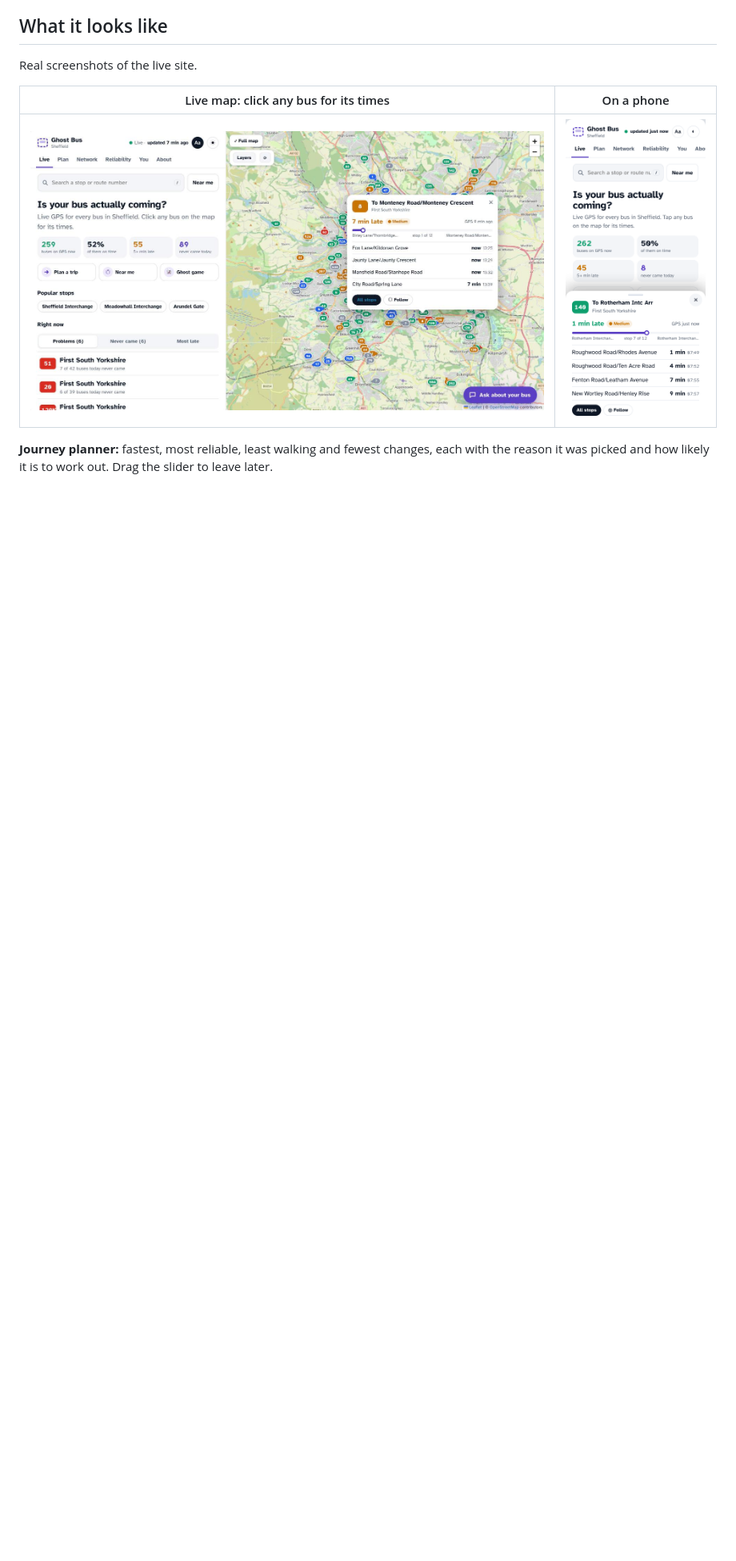
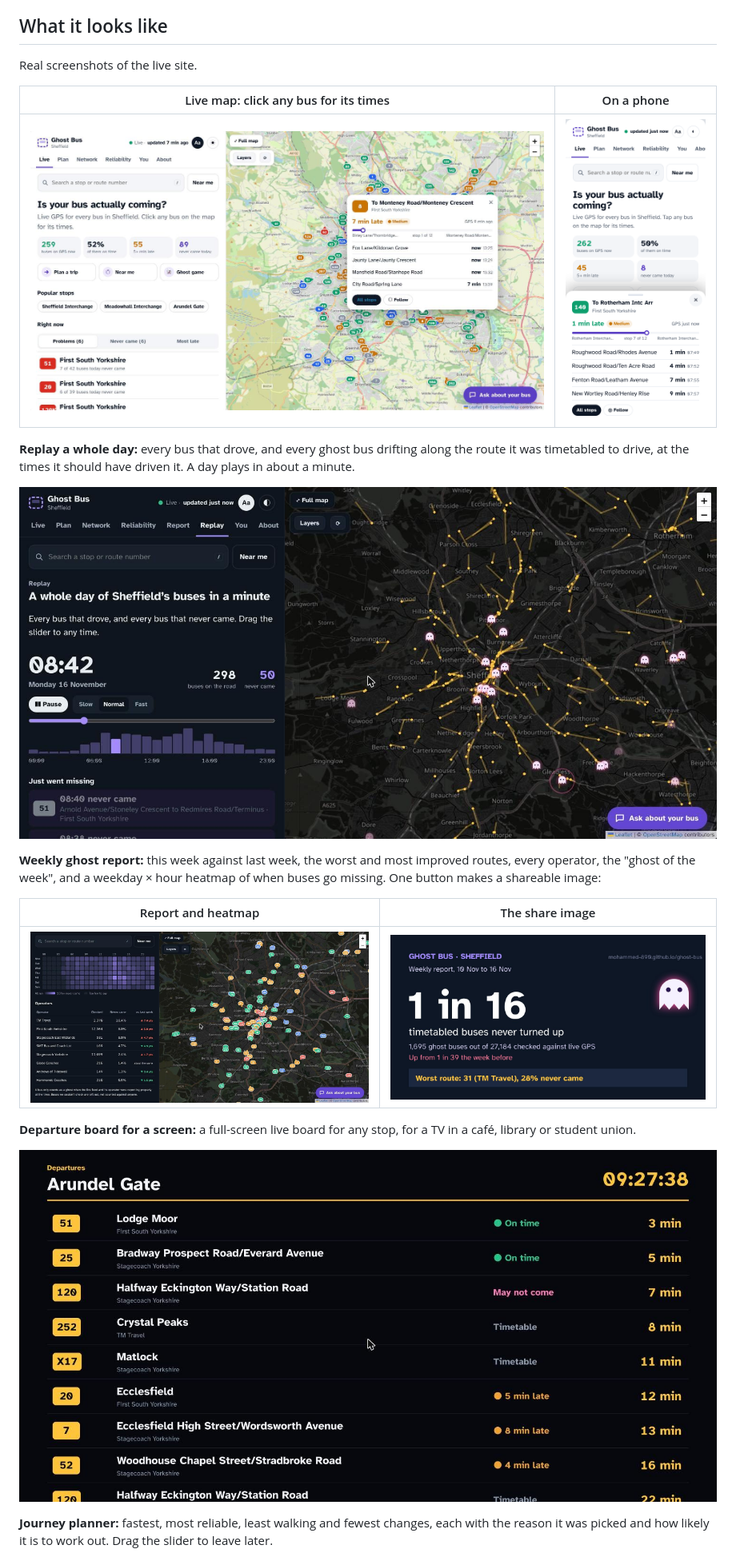
Before and after one commit to Mohammed-890/ghost-bus, a Markdown page: README.md, the part around the change. Shown at 80% size. Rendered like a GitHub page; pictures changed too: docs/img/app-board.jpg (added), docs/img/app-replay.jpg (added), docs/img/app-report.jpg (added); blank space fills up the shorter version.

Commit message:
README: replay, weekly report and departure board screenshots

```diff
--- a/README.md
+++ b/README.md
@@ -15,6 +15,20 @@ Real screenshots of the live site.
 | Live map: click any bus for its times | On a phone |
 |---|---|
 | ![Live map with a bus card open](docs/img/app-home.jpg) | <img src="docs/img/app-phone.png" width="260" alt="Phone view with a bus card"> |
+
+**Replay a whole day:** every bus that drove, and every ghost bus drifting along the route it was timetabled to drive, at the times it should have driven it. A day plays in about a minute.
+
+![Replay of a day of Sheffield's buses, with ghost buses on their routes](docs/img/app-replay.jpg)
+
+**Weekly ghost report:** this week against last week, the worst and most improved routes, every operator, the "ghost of the week", and a weekday × hour heatmap of when buses go missing. One button makes a shareable image:
+
+| Report and heatmap | The share image |
+|---|---|
+| ![Weekly report with the weekday by hour heatmap](docs/img/app-report.jpg) | ![Weekly report share card](docs/img/report-card.jpg) |
+
+**Departure board for a screen:** a full-screen live board for any stop, for a TV in a café, library or student union.
+
+![Live departure board for Arundel Gate](docs/img/app-board.jpg)
 
 **Journey planner:** fastest, most reliable, least walking and fewest changes, each with the reason it was picked and how likely it is to work out. Drag the slider to leave later.
 
```
